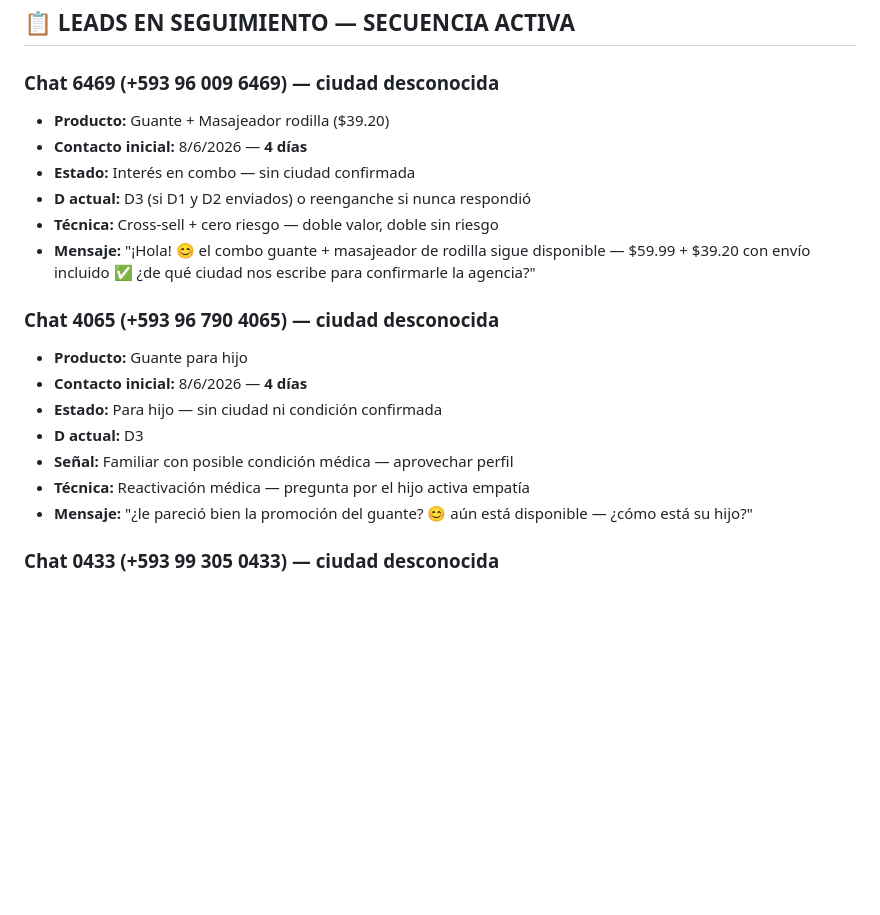
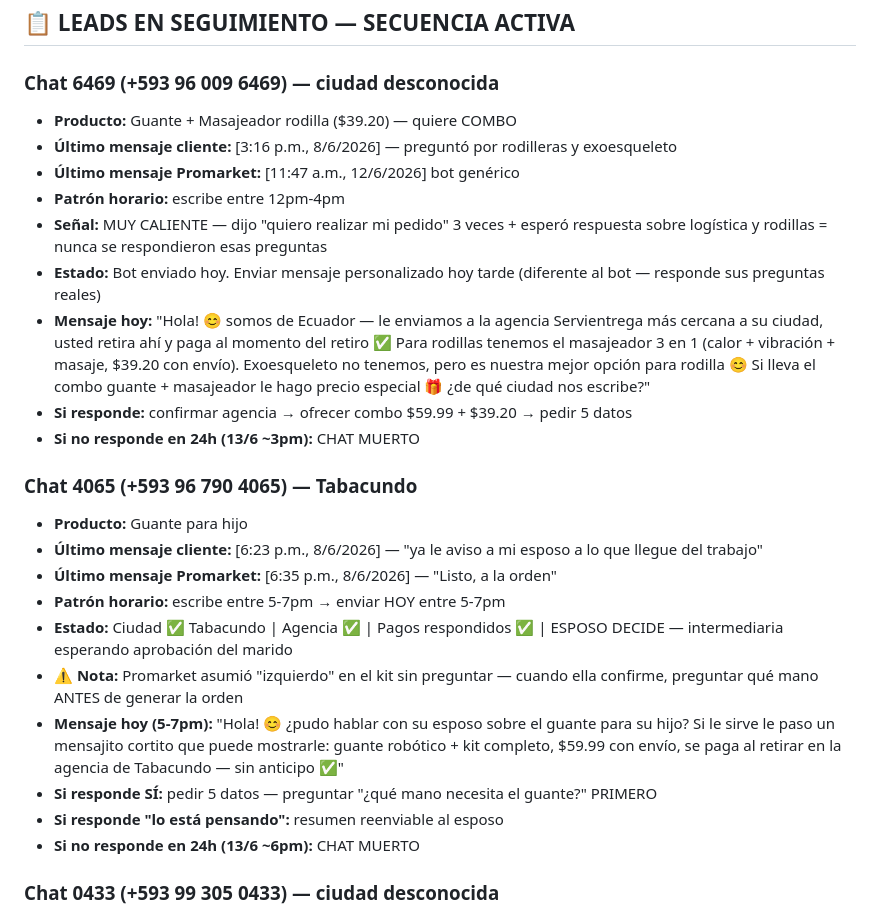
Before and after one commit to alejosl0801/promarket-ordenes, a Markdown page: CEREBRO/08_clientes.md, the part around the change. GitHub-like rendering; blank space fills up the shorter version.

Commit message:
12/6 — análisis chats 6469 y 4065: estados actualizados con timestamps y errores detectados

```diff
--- a/CEREBRO/08_clientes.md
+++ b/CEREBRO/08_clientes.md
@@ -47,21 +47,27 @@ Sin urgentes activos — todos resueltos el 12/6/2026.
 ## 📋 LEADS EN SEGUIMIENTO — SECUENCIA ACTIVA
 
 ### Chat 6469 (+593 96 009 6469) — ciudad desconocida
-- **Producto:** Guante + Masajeador rodilla ($39.20)
-- **Contacto inicial:** 8/6/2026 — **4 días**
-- **Estado:** Interés en combo — sin ciudad confirmada
-- **D actual:** D3 (si D1 y D2 enviados) o reenganche si nunca respondió
-- **Técnica:** Cross-sell + cero riesgo — doble valor, doble sin riesgo
-- **Mensaje:** "¡Hola! 😊 el combo guante + masajeador de rodilla sigue disponible — $59.99 + $39.20 con envío incluido ✅ ¿de qué ciudad nos escribe para confirmarle la agencia?"
+- **Producto:** Guante + Masajeador rodilla ($39.20) — quiere COMBO
+- **Último mensaje cliente:** [3:16 p.m., 8/6/2026] — preguntó por rodilleras y exoesqueleto
+- **Último mensaje Promarket:** [11:47 a.m., 12/6/2026] bot genérico
+- **Patrón horario:** escribe entre 12pm-4pm
+- **Señal:** MUY CALIENTE — dijo "quiero realizar mi pedido" 3 veces + esperó respuesta sobre logística y rodillas = nunca se respondieron esas preguntas
+- **Estado:** Bot enviado hoy. Enviar mensaje personalizado hoy tarde (diferente al bot — responde sus preguntas reales)
+- **Mensaje hoy:** "Hola! 😊 somos de Ecuador — le enviamos a la agencia Servientrega más cercana a su ciudad, usted retira ahí y paga al momento del retiro ✅ Para rodillas tenemos el masajeador 3 en 1 (calor + vibración + masaje, $39.20 con envío). Exoesqueleto no tenemos, pero es nuestra mejor opción para rodilla 😊 Si lleva el combo guante + masajeador le hago precio especial 🎁 ¿de qué ciudad nos escribe?"
+- **Si responde:** confirmar agencia → ofrecer combo $59.99 + $39.20 → pedir 5 datos
+- **Si no responde en 24h (13/6 ~3pm):** CHAT MUERTO
 
-### Chat 4065 (+593 96 790 4065) — ciudad desconocida
+### Chat 4065 (+593 96 790 4065) — Tabacundo
 - **Producto:** Guante para hijo
-- **Contacto inicial:** 8/6/2026 — **4 días**
-- **Estado:** Para hijo — sin ciudad ni condición confirmada
-- **D actual:** D3
-- **Señal:** Familiar con posible condición médica — aprovechar perfil
-- **Técnica:** Reactivación médica — pregunta por el hijo activa empatía
-- **Mensaje:** "¿le pareció bien la promoción del guante? 😊 aún está disponible — ¿cómo está su hijo?"
+- **Último mensaje cliente:** [6:23 p.m., 8/6/2026] — "ya le aviso a mi esposo a lo que llegue del trabajo"
+- **Último mensaje Promarket:** [6:35 p.m., 8/6/2026] — "Listo, a la orden"
+- **Patrón horario:** escribe entre 5-7pm → enviar HOY entre 5-7pm
+- **Estado:** Ciudad ✅ Tabacundo | Agencia ✅ | Pagos respondidos ✅ | ESPOSO DECIDE — intermediaria esperando aprobación del marido
+- **⚠️ Nota:** Promarket asumió "izquierdo" en el kit sin preguntar — cuando ella confirme, preguntar qué mano ANTES de generar la orden
+- **Mensaje hoy (5-7pm):** "Hola! 😊 ¿pudo hablar con su esposo sobre el guante para su hijo? Si le sirve le paso un mensajito cortito que puede mostrarle: guante robótico + kit completo, $59.99 con envío, se paga al retirar en la agencia de Tabacundo — sin anticipo ✅"
+- **Si responde SÍ:** pedir 5 datos — preguntar "¿qué mano necesita el guante?" PRIMERO
+- **Si responde "lo está pensando":** resumen reenviable al esposo
+- **Si no responde en 24h (13/6 ~6pm):** CHAT MUERTO
 
 ### Chat 0433 (+593 99 305 0433) — ciudad desconocida
 - **Producto:** Guante — familiar con cuadriplejia espástica
```
